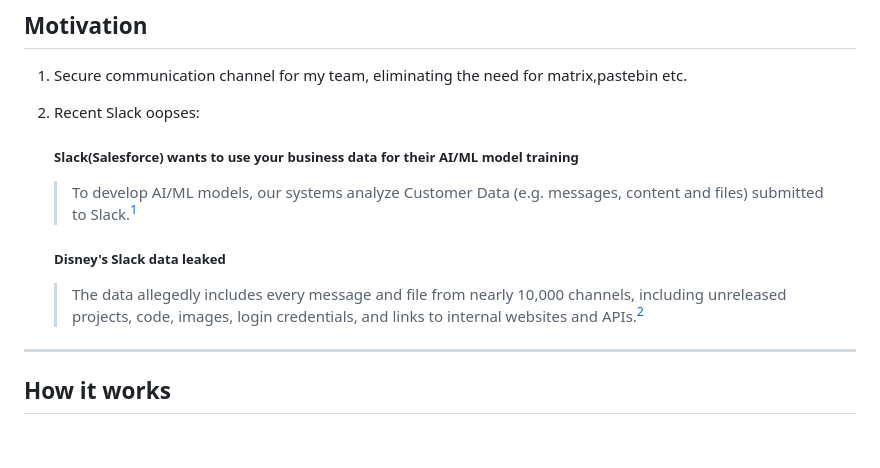
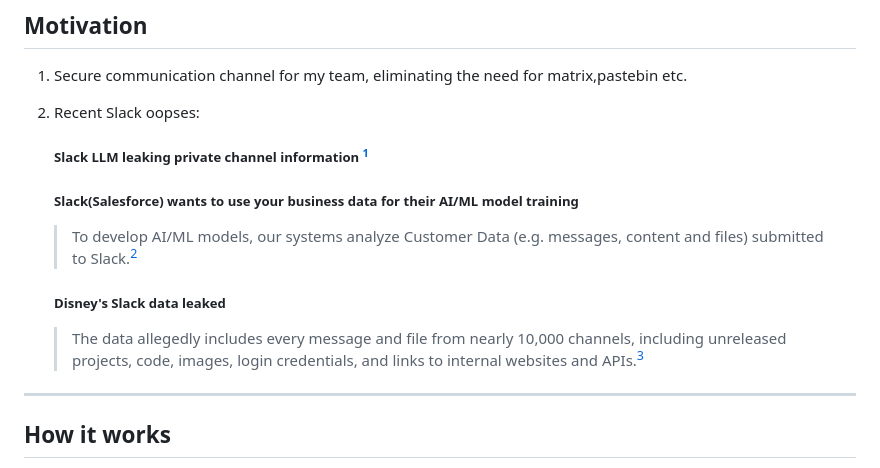
Before and after one commit to nikola-susa/pigeon-box, a Markdown page: README.md, the part around one of its changes. Drawn GitHub-style; blank space fills up the shorter version.

```diff
--- a/README.md
+++ b/README.md
@@ -20,9 +20,11 @@ Pigeon box is not an alternate to Slack, but an extension.
 1. Secure communication channel for my team, eliminating the need for matrix,pastebin etc.
 
 2. Recent Slack oopses:
+    ##### Slack LLM leaking private channel information [^1]
+
     ##### Slack(Salesforce) wants to use your business data for their AI/ML model training
-    > To develop AI/ML models, our systems analyze Customer Data (e.g. messages, content and files) submitted to Slack.[^1]
+    > To develop AI/ML models, our systems analyze Customer Data (e.g. messages, content and files) submitted to Slack.[^2]
 
     ##### Disney's Slack data leaked
-    > The data allegedly includes every message and file from nearly 10,000 channels, including unreleased projects, code, images, login credentials, and links to internal websites and APIs.[^2]
+    > The data allegedly includes every message and file from nearly 10,000 channels, including unreleased projects, code, images, login credentials, and links to internal websites and APIs.[^3]
 
```
Also changed, not shown: other parts of README.md (+3 -2 lines).
